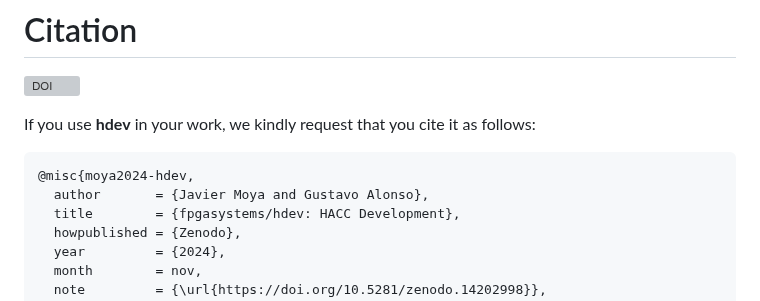
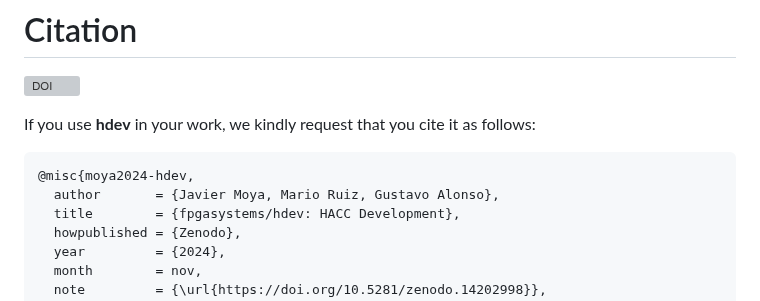
Before and after one commit to fpgasystems/hdev, a Markdown page: README.md, the part around the change. Rendered like a GitHub page; grey boxes are pictures that could not be loaded.

Commit message:
Update citation

````diff
--- a/README.md
+++ b/README.md
@@ -41,7 +41,7 @@ If you use **hdev** in your work, we kindly request that you cite it as follows:
 
 ```
 @misc{moya2024-hdev,
-  author       = {Javier Moya and Gustavo Alonso},
+  author       = {Javier Moya, Mario Ruiz, Gustavo Alonso},
   title        = {fpgasystems/hdev: HACC Development},
   howpublished = {Zenodo},
   year         = {2024},
````
